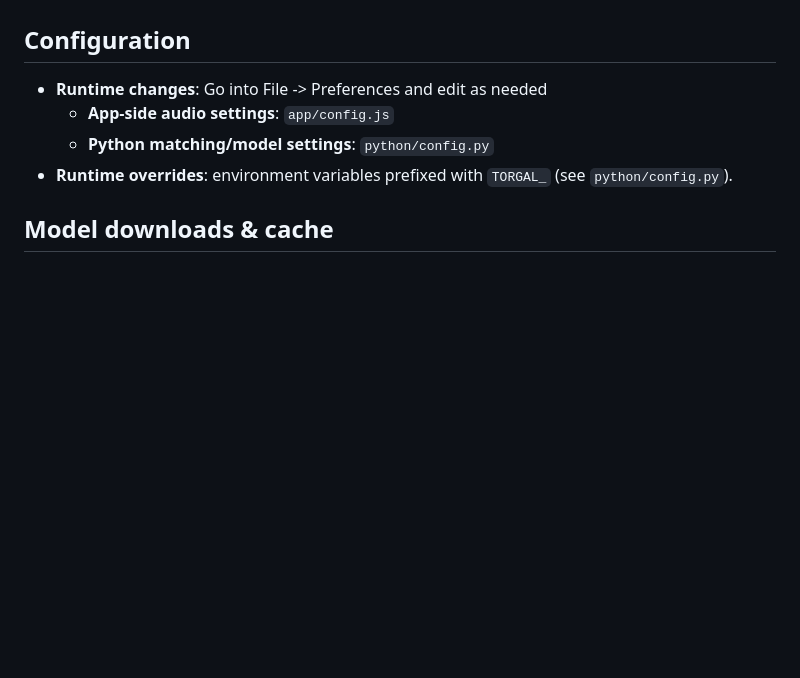
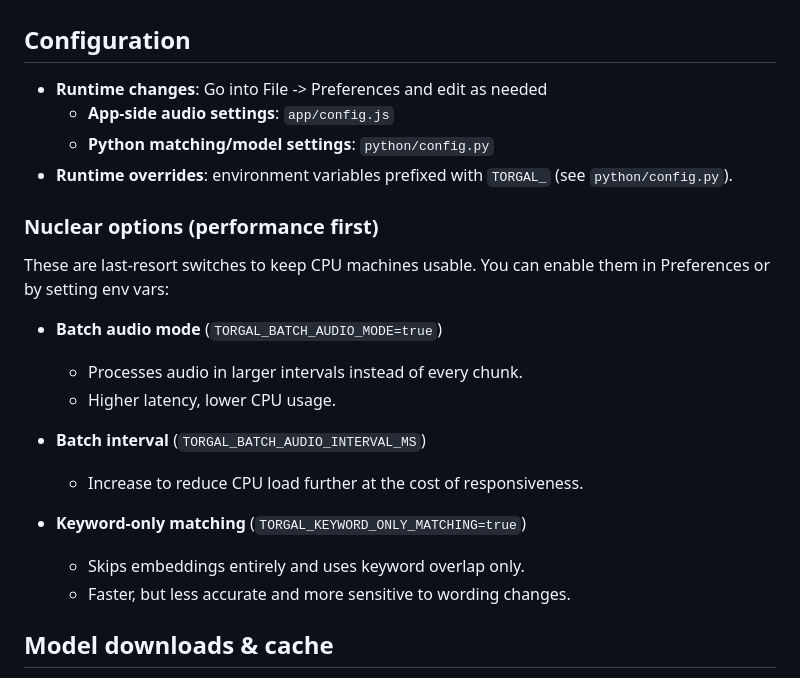
Before and after one commit to TMZero-c/Torgal, a Markdown page: README.md, the part around one of its changes. Drawn GitHub-style; blank space fills up the shorter version.

```diff
--- a/README.md
+++ b/README.md
@@ -89,10 +95,26 @@ These are parsed before embeddings and trigger immediate actions:
 - “first slide”, “last slide”
 
 ## Configuration
+
 - **Runtime changes**: Go into File -> Preferences and edit as needed
   - **App-side audio settings**: `app/config.js`
   - **Python matching/model settings**: `python/config.py`
 - **Runtime overrides**: environment variables prefixed with `TORGAL_` (see `python/config.py`).
+
+### Nuclear options (performance first)
+
+These are last-resort switches to keep CPU machines usable. You can enable them in Preferences or by setting env vars:
+
+- **Batch audio mode** (`TORGAL_BATCH_AUDIO_MODE=true`)
+  - Processes audio in larger intervals instead of every chunk.
+  - Higher latency, lower CPU usage.
+
+- **Batch interval** (`TORGAL_BATCH_AUDIO_INTERVAL_MS`)
+  - Increase to reduce CPU load further at the cost of responsiveness.
+
+- **Keyword-only matching** (`TORGAL_KEYWORD_ONLY_MATCHING=true`)
+  - Skips embeddings entirely and uses keyword overlap only.
+  - Faster, but less accurate and more sensitive to wording changes.
 
 ## Model downloads & cache
 
```
Also changed, not shown: other parts of README.md (+12 -6 lines).
